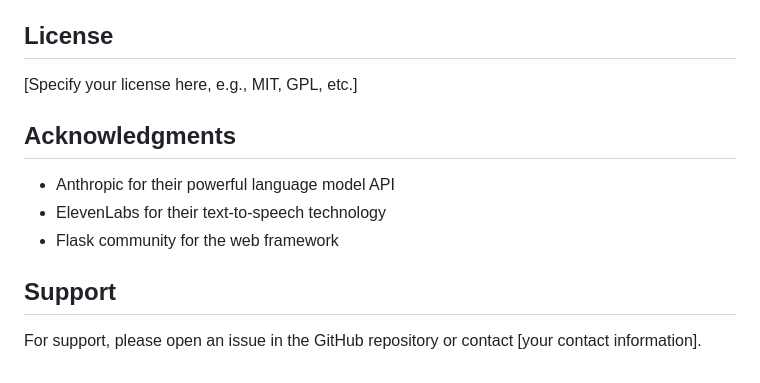
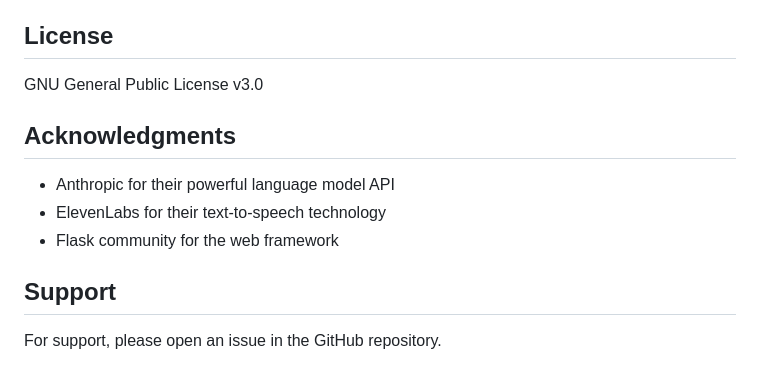
Before and after one commit to lawquarter/Claude-Podcast, a Markdown page: readme.md, the part around the change. GitHub-like rendering.

```diff
--- a/readme.md
+++ b/readme.md
@@ -115,7 +115,7 @@ Contributions to improve the AI Content Generator are welcome. Please follow the
 
 ## License
 
-[Specify your license here, e.g., MIT, GPL, etc.]
+GNU General Public License v3.0
 
 ## Acknowledgments
 
@@ -125,4 +125,4 @@ Contributions to improve the AI Content Generator are welcome. Please follow the
 
 ## Support
 
-For support, please open an issue in the GitHub repository or contact [your contact information].
+For support, please open an issue in the GitHub repository.
```
